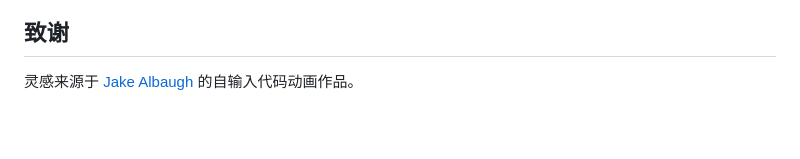
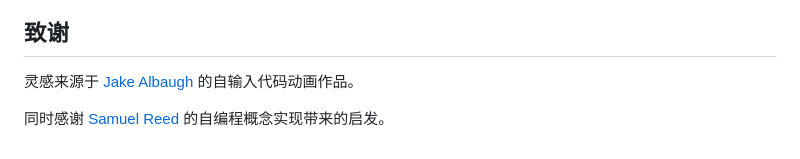
Before and after one commit to bit-cook/self-coding-intro, a Markdown page: README.zh-CN.md, the part around the change. Rendered like a GitHub page; blank space fills up the shorter version.

```diff
--- a/README.zh-CN.md
+++ b/README.zh-CN.md
@@ -154,3 +154,5 @@ MIT 许可证 - 可自由用于你的个人作品集或项目！
 ## 致谢
 
 灵感来源于 [Jake Albaugh](http://codepen.io/jakealbaugh/) 的自输入代码动画作品。
+
+同时感谢 [Samuel Reed](https://github.com/STRML/strml.net) 的自编程概念实现带来的启发。
```
Also changed, not shown: README.md (+2 -0 lines).
